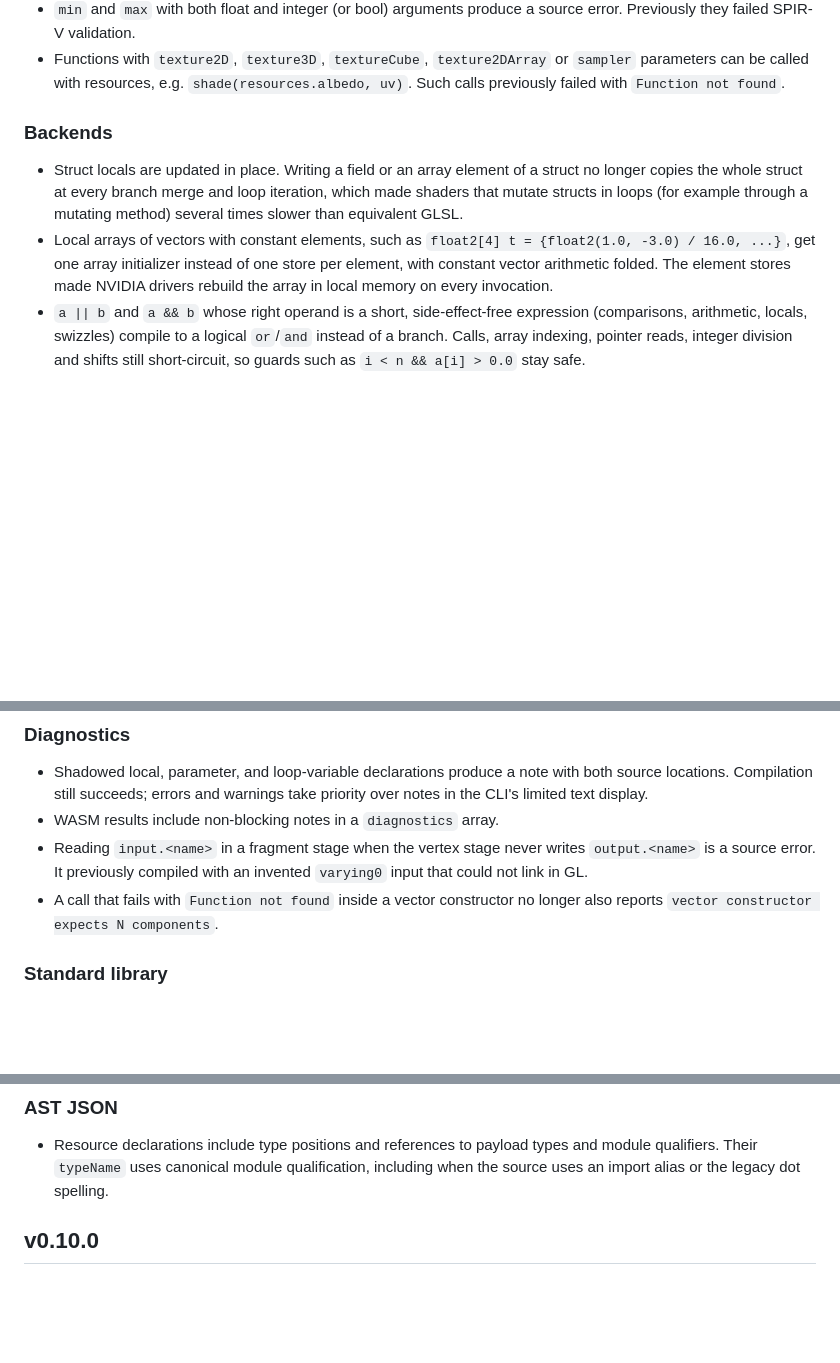
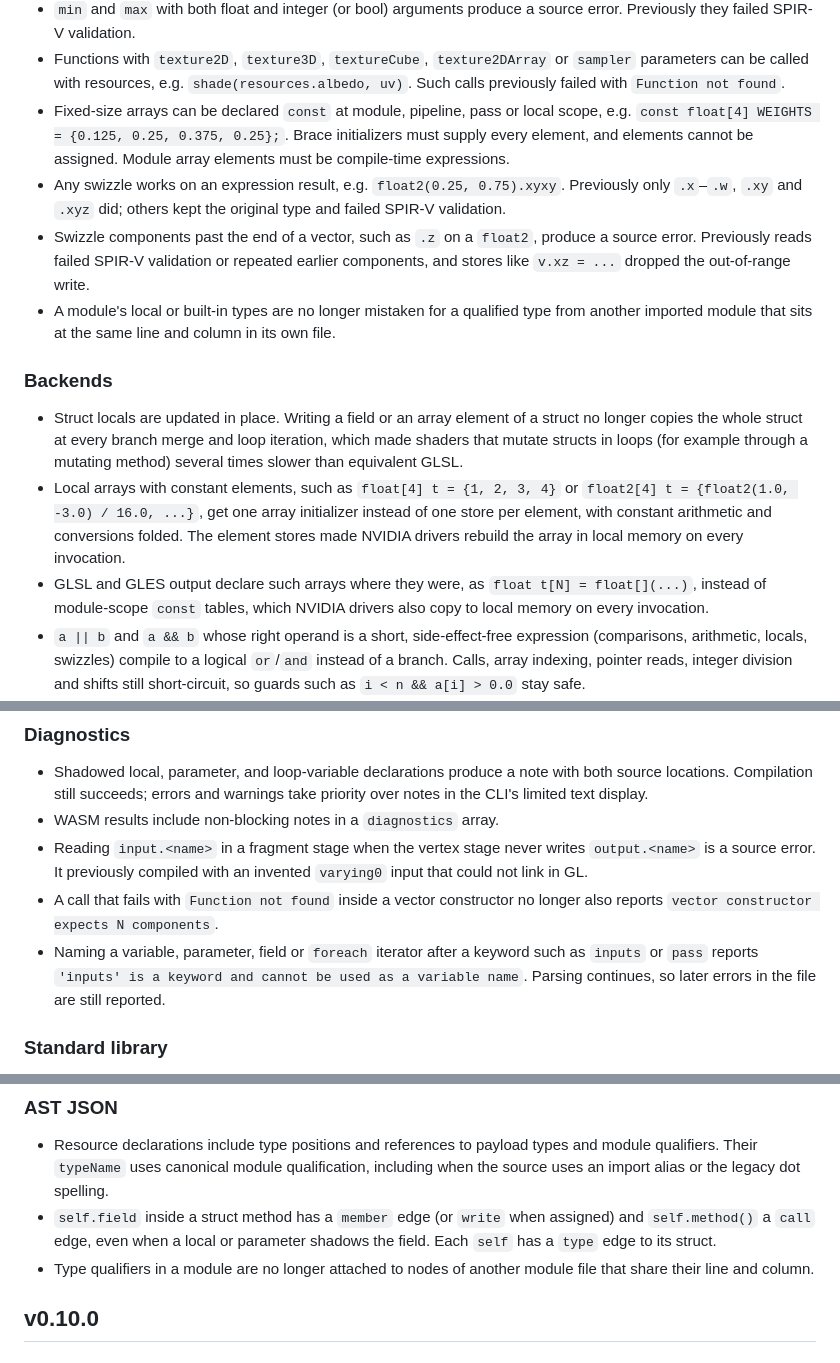
Before and after one commit to BWSL-Lang/BWSL, a Markdown page: CHANGELOG.md, 3 parts joined by grey strips. Drawn GitHub-style; blank space fills up the shorter version.

Commit message:
Update changelog for v0.11.0
Add entries for user-facing changes merged without one (const arrays,
swizzles, keyword-name diagnostics, constant array tables in GLSL,
AST JSON self references and qualifier fixes).

Co-Authored-By: Claude Opus 5.5 <noreply@anthropic.com>

```diff
--- a/CHANGELOG.md
+++ b/CHANGELOG.md
@@ -56,17 +58,34 @@
   or `sampler` parameters can be called with resources, e.g.
   `shade(resources.albedo, uv)`. Such calls previously failed with
   `Function not found`.
+- Fixed-size arrays can be declared `const` at module, pipeline, pass or
+  local scope, e.g. `const float[4] WEIGHTS = {0.125, 0.25, 0.375, 0.25};`.
+  Brace initializers must supply every element, and elements cannot be
+  assigned. Module array elements must be compile-time expressions.
+- Any swizzle works on an expression result, e.g.
+  `float2(0.25, 0.75).xyxy`. Previously only `.x`–`.w`, `.xy` and `.xyz`
+  did; others kept the original type and failed SPIR-V validation.
+- Swizzle components past the end of a vector, such as `.z` on a `float2`,
+  produce a source error. Previously reads failed SPIR-V validation or
+  repeated earlier components, and stores like `v.xz = ...` dropped the
+  out-of-range write.
+- A module's local or built-in types are no longer mistaken for a qualified
+  type from another imported module that sits at the same line and column
+  in its own file.
 
 ### Backends
 - Struct locals are updated in place. Writing a field or an array element of
   a struct no longer copies the whole struct at every branch merge and loop
   iteration, which made shaders that mutate structs in loops (for example
   through a mutating method) several times slower than equivalent GLSL.
-- Local arrays of vectors with constant elements, such as
-  `float2[4] t = {float2(1.0, -3.0) / 16.0, ...}`, get one array initializer
-  instead of one store per element, with constant vector arithmetic folded.
-  The element stores made NVIDIA drivers rebuild the array in local memory on
-  every invocation.
+- Local arrays with constant elements, such as `float[4] t = {1, 2, 3, 4}`
+  or `float2[4] t = {float2(1.0, -3.0) / 16.0, ...}`, get one array
+  initializer instead of one store per element, with constant arithmetic
+  and conversions folded. The element stores made NVIDIA drivers rebuild
+  the array in local memory on every invocation.
+- GLSL and GLES output declare such arrays where they were, as
+  `float t[N] = float[](...)`, instead of module-scope `const` tables, which
+  NVIDIA drivers also copy to local memory on every invocation.
 - `a || b` and `a && b` whose right operand is a short, side-effect-free
   expression (comparisons, arithmetic, locals, swizzles) compile to a
   logical `or`/`and` instead of a branch. Calls, array indexing, pointer
@@ -129,6 +148,10 @@
   invented `varying0` input that could not link in GL.
 - A call that fails with `Function not found` inside a vector constructor
   no longer also reports `vector constructor expects N components`.
+- Naming a variable, parameter, field or `foreach` iterator after a keyword
+  such as `inputs` or `pass` reports `'inputs' is a keyword and cannot be
+  used as a variable name`. Parsing continues, so later errors in the file
+  are still reported.
 
 ### Standard library
 - `Color::hsluvToRgb`, `rgbToHsluv`, `hpluvToRgb` and `rgbToHpluv` return
@@ -155,6 +178,11 @@
 - Resource declarations include type positions and references to payload types
   and module qualifiers. Their `typeName` uses canonical module qualification,
   including when the source uses an import alias or the legacy dot spelling.
+- `self.field` inside a struct method has a `member` edge (or `write` when
+  assigned) and `self.method()` a `call` edge, even when a local or
+  parameter shadows the field. Each `self` has a `type` edge to its struct.
+- Type qualifiers in a module are no longer attached to nodes of another
+  module file that share their line and column.
 
 ## v0.10.0
 
```
Also changed, not shown: other parts of CHANGELOG.md (+2 -0 lines).
